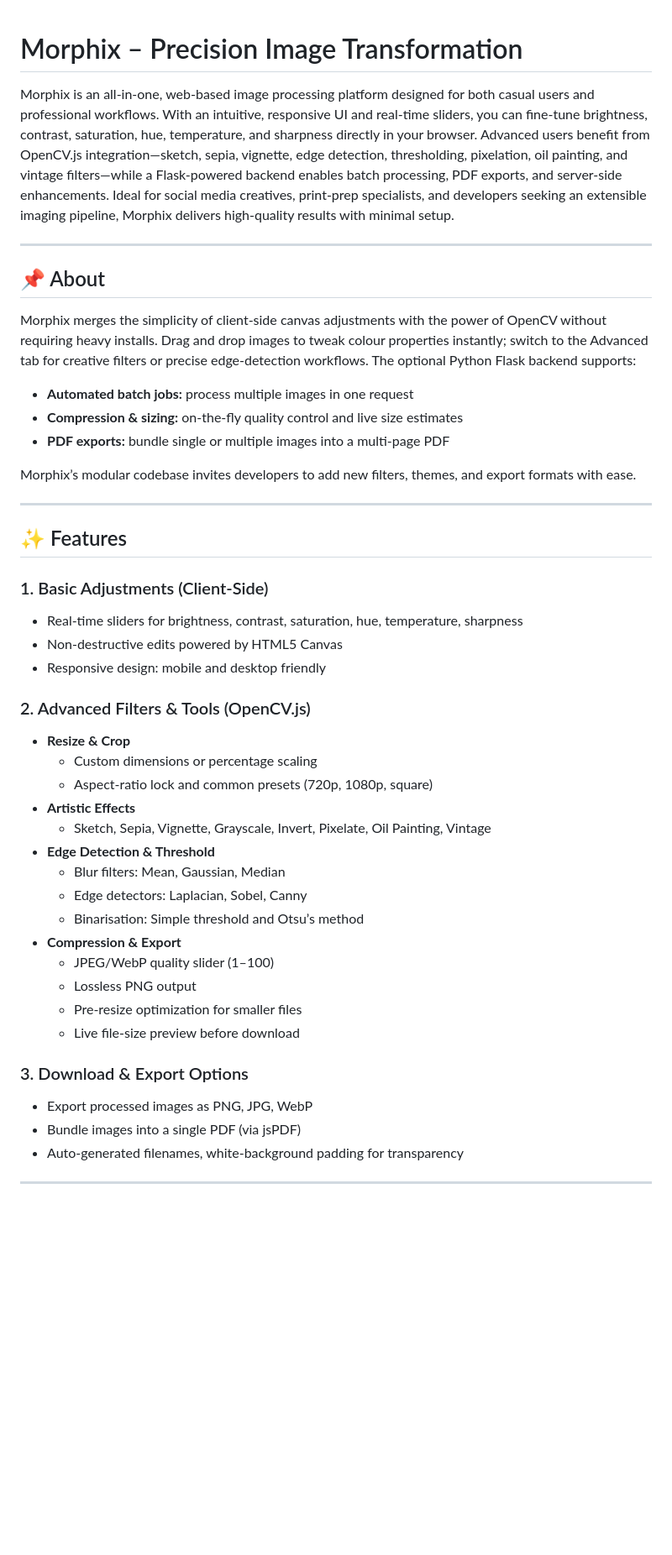
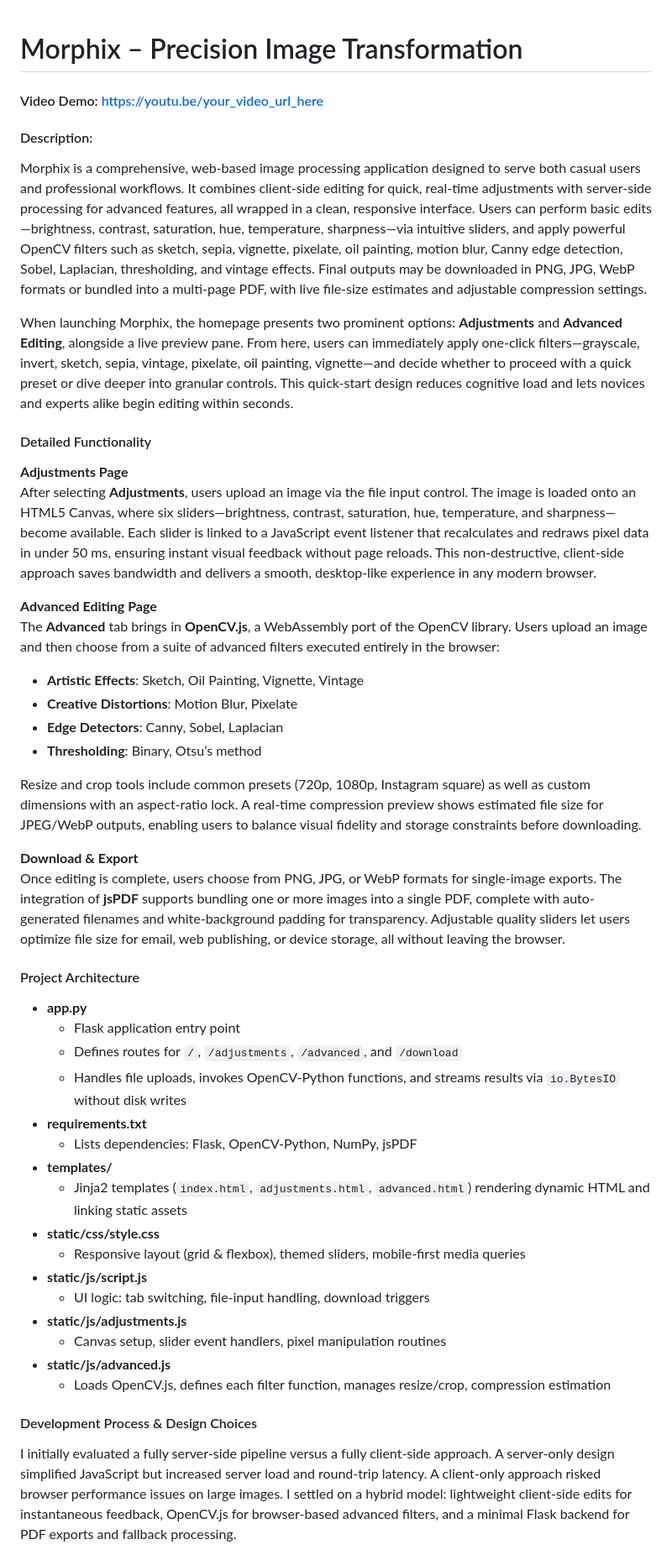
Before and after one commit to RushatSharma/Morphix, a Markdown page: README.md, the part around one of its changes. Shown at 84% size. Rendered like a GitHub page; blank space fills up the shorter version.

```diff
--- a/README.md
+++ b/README.md
@@ -1,47 +1,49 @@
+
 # Morphix – Precision Image Transformation
+#### Video Demo: https://youtu.be/your_video_url_here
+#### Description:
 
-Morphix is an all-in-one, web-based image processing platform designed for both casual users and professional workflows. With an intuitive, responsive UI and real-time sliders, you can fine-tune brightness, contrast, saturation, hue, temperature, and sharpness directly in your browser. Advanced users benefit from OpenCV.js integration—sketch, sepia, vignette, edge detection, thresholding, pixelation, oil painting, and vintage filters—while a Flask-powered backend enables batch processing, PDF exports, and server-side enhancements. Ideal for social media creatives, print-prep specialists, and developers seeking an extensible imaging pipeline, Morphix delivers high-quality results with minimal setup.
+Morphix is a comprehensive, web-based image processing application designed to serve both casual users and professional workflows. It combines client-side editing for quick, real-time adjustments with server-side processing for advanced features, all wrapped in a clean, responsive interface. Users can perform basic edits—brightness, contrast, saturation, hue, temperature, sharpness—via intuitive sliders, and apply powerful OpenCV filters such as sketch, sepia, vignette, pixelate, oil painting, motion blur, Canny edge detection, Sobel, Laplacian, thresholding, and vintage effects. Final outputs may be downloaded in PNG, JPG, WebP formats or bundled into a multi-page PDF, with live file-size estimates and adjustable compression settings.
 
----
-## 📌 About
+When launching Morphix, the homepage presents two prominent options: **Adjustments** and **Advanced Editing**, alongside a live preview pane. From here, users can immediately apply one-click filters—grayscale, invert, sketch, sepia, vintage, pixelate, oil painting, vignette—and decide whether to proceed with a quick preset or dive deeper into granular controls. This quick-start design reduces cognitive load and lets novices and experts alike begin editing within seconds.
 
-Morphix merges the simplicity of client-side canvas adjustments with the power of OpenCV without requiring heavy installs. Drag and drop images to tweak colour properties instantly; switch to the Advanced tab for creative filters or precise edge-detection workflows. The optional Python Flask backend supports:
+#### Detailed Functionality
 
-- **Automated batch jobs:** process multiple images in one request
-- **Compression & sizing:** on-the-fly quality control and live size estimates
-- **PDF exports:** bundle single or multiple images into a multi-page PDF
+**Adjustments Page**
+After selecting **Adjustments**, users upload an image via the file input control. The image is loaded onto an HTML5 Canvas, where six sliders—brightness, contrast, saturation, hue, temperature, and sharpness—become available. Each slider is linked to a JavaScript event listener that recalculates and redraws pixel data in under 50 ms, ensuring instant visual feedback without page reloads. This non-destructive, client-side approach saves bandwidth and delivers a smooth, desktop-like experience in any modern browser.
 
-Morphix’s modular codebase invites developers to add new filters, themes, and export formats with ease.
+**Advanced Editing Page**
+The **Advanced** tab brings in **OpenCV.js**, a WebAssembly port of the OpenCV library. Users upload an image and then choose from a suite of advanced filters executed entirely in the browser:
+- **Artistic Effects**: Sketch, Oil Painting, Vignette, Vintage
+- **Creative Distortions**: Motion Blur, Pixelate
+- **Edge Detectors**: Canny, Sobel, Laplacian
+- **Thresholding**: Binary, Otsu’s method
 
----
+Resize and crop tools include common presets (720p, 1080p, Instagram square) as well as custom dimensions with an aspect-ratio lock. A real-time compression preview shows estimated file size for JPEG/WebP outputs, enabling users to balance visual fidelity and storage constraints before downloading.
 
-## ✨ Features
+**Download & Export**
+Once editing is complete, users choose from PNG, JPG, or WebP formats for single-image exports. The integration of **jsPDF** supports bundling one or more images into a single PDF, complete with auto-generated filenames and white-background padding for transparency. Adjustable quality sliders let users optimize file size for email, web publishing, or device storage, all without leaving the browser.
 
-### 1. Basic Adjustments (Client-Side)
-- Real-time sliders for brightness, contrast, saturation, hue, temperature, sharpness
-- Non-destructive edits powered by HTML5 Canvas
-- Responsive design: mobile and desktop friendly
+#### Project Architecture
 
-### 2. Advanced Filters & Tools (OpenCV.js)
-- **Resize & Crop**
-  - Custom dimensions or percentage scaling
-  - Aspect-ratio lock and common presets (720p, 1080p, square)
-- **Artistic Effects**
-  - Sketch, Sepia, Vignette, Grayscale, Invert, Pixelate, Oil Painting, Vintage
-- **Edge Detection & Threshold**
-  - Blur filters: Mean, Gaussian, Median
-  - Edge detectors: Laplacian, Sobel, Canny
-  - Binarisation: Simple threshold and Otsu’s method
-- **Compression & Export**
-  - JPEG/WebP quality slider (1–100)
-  - Lossless PNG output
-  - Pre-resize optimization for smaller files
-  - Live file-size preview before download
+- **app.py**
+  - Flask application entry point
+  - Defines routes for `/`, `/adjustments`, `/advanced`, and `/download`
+  - Handles file uploads, invokes OpenCV-Python functions, and streams results via `io.BytesIO` without disk writes
+- **requirements.txt**
+  - Lists dependencies: Flask, OpenCV-Python, NumPy, jsPDF
+- **templates/**
+  - Jinja2 templates (`index.html`, `adjustments.html`, `advanced.html`) rendering dynamic HTML and linking static assets
+- **static/css/style.css**
+  - Responsive layout (grid & flexbox), themed sliders, mobile-first media queries
+- **static/js/script.js**
+  - UI logic: tab switching, file-input handling, download triggers
+- **static/js/adjustments.js**
+  - Canvas setup, slider event handlers, pixel manipulation routines
+- **static/js/advanced.js**
+  - Loads OpenCV.js, defines each filter function, manages resize/crop, compression estimation
 
-### 3. Download & Export Options
-- Export processed images as PNG, JPG, WebP
-- Bundle images into a single PDF (via jsPDF)
-- Auto-generated filenames, white-background padding for transparency
+#### Development Process & Design Choices
 
----
+I initially evaluated a fully server-side pipeline versus a fully client-side approach. A server-only design simplified JavaScript but increased server load and round-trip latency. A client-only approach risked browser performance issues on large images. I settled on a hybrid model: lightweight client-side edits for instantaneous feedback, OpenCV.js for browser-based advanced filters, and a minimal Flask backend for PDF exports and fallback processing.
 
```
Also changed, not shown: other parts of README.md (+18 -105 lines).
